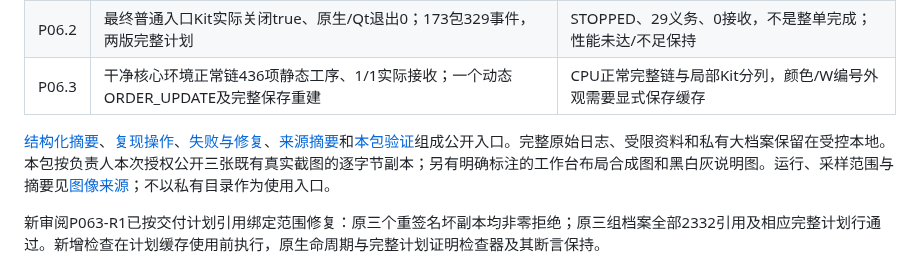
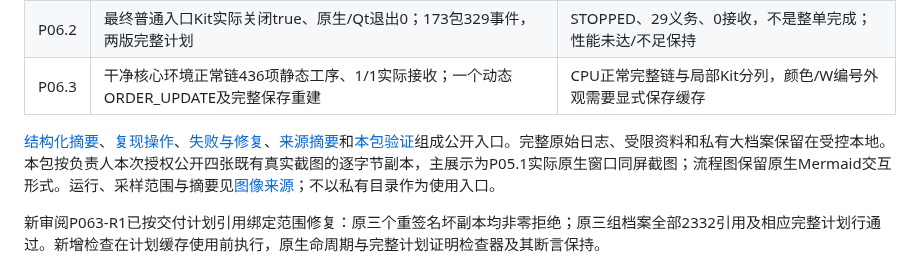
Before and after one commit to delongwangshu49-hub/adaptive-hrc-scheduling, a Markdown page: docs/public_validation/README.md, the part around the change. Rendered like a GitHub page.

```diff
--- a/docs/public_validation/README.md
+++ b/docs/public_validation/README.md
@@ -8,7 +8,7 @@
 | P06.2 | 最终普通入口Kit实际关闭true、原生/Qt退出0；173包329事件，两版完整计划 | STOPPED、29义务、0接收，不是整单完成；性能未达/不足保持 |
 | P06.3 | 干净核心环境正常链436项静态工序、1/1实际接收；一个动态ORDER_UPDATE及完整保存重建 | CPU正常完整链与局部Kit分列，颜色/W编号外观需要显式保存缓存 |
 
-[结构化摘要](evidence_summary.json)、[复现操作](reproduction.md)、[失败与修复](failures_and_repairs.md)、[来源摘要](provenance.json)和[本包验证](validation_summary.json)组成公开入口。完整原始日志、受限资料和私有大档案保留在受控本地。本包按负责人本次授权公开三张既有真实截图的逐字节副本；另有明确标注的工作台布局合成图和黑白灰说明图。运行、采样范围与摘要见[图像来源](visual_provenance.json)；不以私有目录作为使用入口。
+[结构化摘要](evidence_summary.json)、[复现操作](reproduction.md)、[失败与修复](failures_and_repairs.md)、[来源摘要](provenance.json)和[本包验证](validation_summary.json)组成公开入口。完整原始日志、受限资料和私有大档案保留在受控本地。本包按负责人本次授权公开四张既有真实截图的逐字节副本，主展示为P05.1实际原生窗口同屏截图；流程图保留原生Mermaid交互形式。运行、采样范围与摘要见[图像来源](visual_provenance.json)；不以私有目录作为使用入口。
 
 新审阅P063-R1已按交付计划引用绑定范围修复：原三个重签名坏副本均非零拒绝；原三组档案全部2332引用及相应完整计划行通过。新增检查在计划缓存使用前执行，原生命周期与完整计划证明检查器及其断言保持。
 
```
Also changed, not shown: README.md (+25 -10 lines), docs/assets/readme/workbench-layout-composite.png (deleted), docs/assets/readme/workbench-native-p051.jpg (added), 6 other files.
